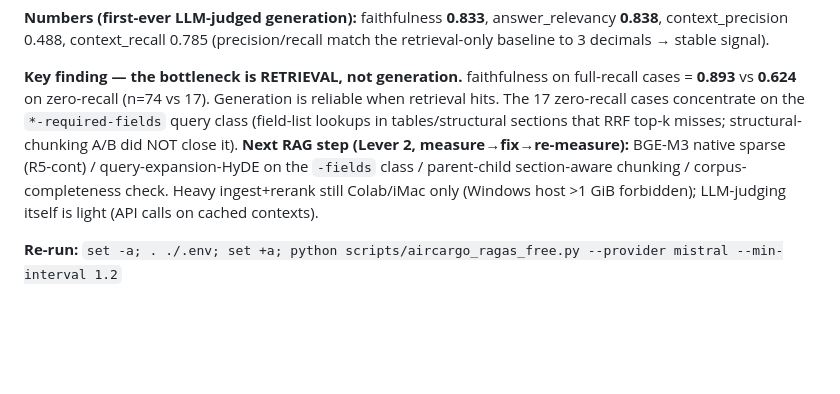
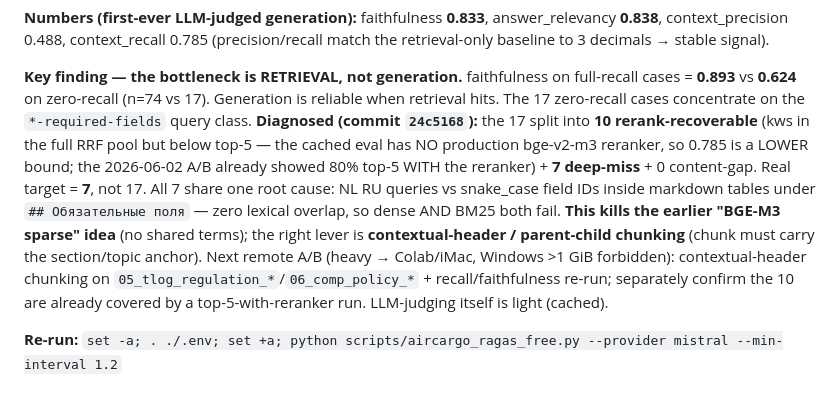
Before and after one commit to brownjuly2003-code/RAG_Support_Assistant, a Markdown page: AGENT_STATE.md, the part around the change. Rendered like a GitHub page; blank space fills up the shorter version.

Commit message:
docs: handoff — refine cont.9 with zero-recall root-cause (17=10 recoverable+7 deep)
Co-Authored-By: Claude Opus 4.8 (1M context) <noreply@anthropic.com>

```diff
--- a/AGENT_STATE.md
+++ b/AGENT_STATE.md
@@ -25,12 +25,17 @@ answer_relevancy **0.838**, context_precision 0.488, context_recall 0.785
 **Key finding — the bottleneck is RETRIEVAL, not generation.** faithfulness on
 full-recall cases = **0.893** vs **0.624** on zero-recall (n=74 vs 17). Generation is
 reliable when retrieval hits. The 17 zero-recall cases concentrate on the
-`*-required-fields` query class (field-list lookups in tables/structural sections that
-RRF top-k misses; structural-chunking A/B did NOT close it). **Next RAG step (Lever 2,
-measure→fix→re-measure):** BGE-M3 native sparse (R5-cont) / query-expansion-HyDE on the
-`-fields` class / parent-child section-aware chunking / corpus-completeness check. Heavy
-ingest+rerank still Colab/iMac only (Windows host >1 GiB forbidden); LLM-judging itself
-is light (API calls on cached contexts).
+`*-required-fields` query class. **Diagnosed (commit `24c5168`):** the 17 split into
+**10 rerank-recoverable** (kws in the full RRF pool but below top-5 — the cached eval has
+NO production bge-v2-m3 reranker, so 0.785 is a LOWER bound; the 2026-06-02 A/B already
+showed 80% top-5 WITH the reranker) + **7 deep-miss** + 0 content-gap. Real target = **7**,
+not 17. All 7 share one root cause: NL RU queries vs snake_case field IDs inside markdown
+tables under `## Обязательные поля` — zero lexical overlap, so dense AND BM25 both fail.
+**This kills the earlier "BGE-M3 sparse" idea** (no shared terms); the right lever is
+**contextual-header / parent-child chunking** (chunk must carry the section/topic anchor).
+Next remote A/B (heavy → Colab/iMac, Windows >1 GiB forbidden): contextual-header chunking
+on `05_tlog_regulation_*`/`06_comp_policy_*` + recall/faithfulness re-run; separately confirm
+the 10 are already covered by a top-5-with-reranker run. LLM-judging itself is light (cached).
 
 **Re-run:** `set -a; . ./.env; set +a; python scripts/aircargo_ragas_free.py --provider mistral --min-interval 1.2`
 
```
